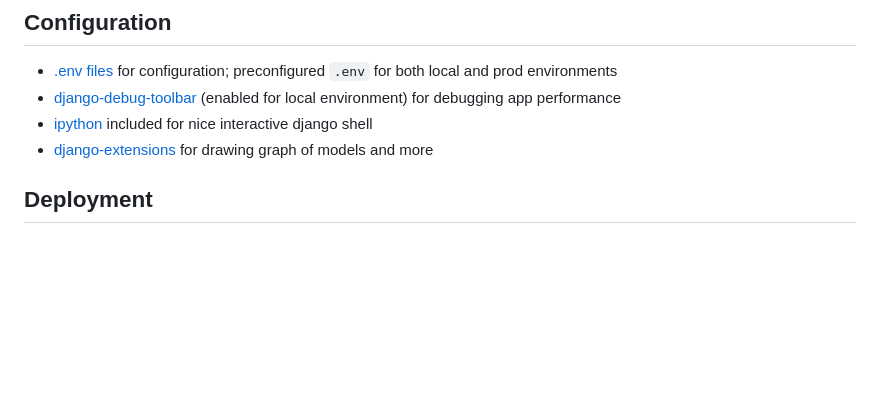
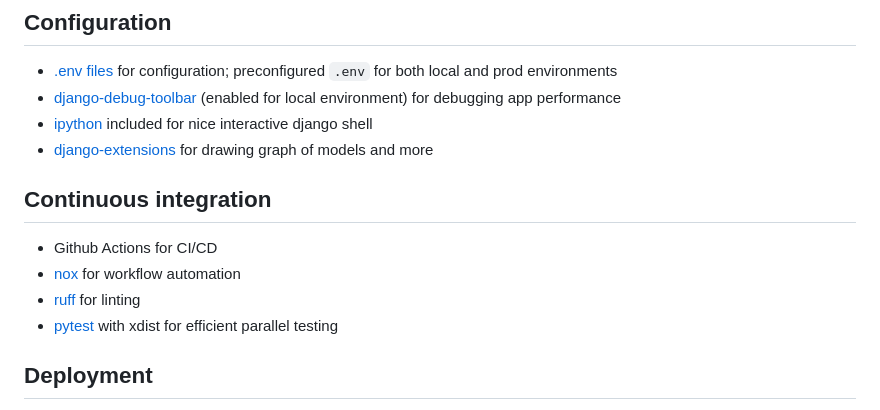
Before and after one commit to reef-technologies/cookiecutter-rt-django, a Markdown page: features.md, the part around the change. Rendered like a GitHub page; blank space fills up the shorter version.

Commit message:
add CI to feature list

```diff
--- a/features.md
+++ b/features.md
@@ -29,6 +29,13 @@
 - [django-debug-toolbar](https://django-debug-toolbar.readthedocs.io/en/latest/) (enabled for local environment) for debugging app performance
 - [ipython](https://ipython.org) included for nice interactive django shell
 - [django-extensions](https://django-extensions.readthedocs.io/en/latest/) for drawing graph of models and more
+
+## Continuous integration
+
+- Github Actions for CI/CD
+- [nox](https://nox.thea.codes) for workflow automation
+- [ruff](https://github.com/astral-sh/ruff) for linting
+- [pytest](https://docs.pytest.org) with xdist for efficient parallel testing
 
 ## Deployment
 
```
